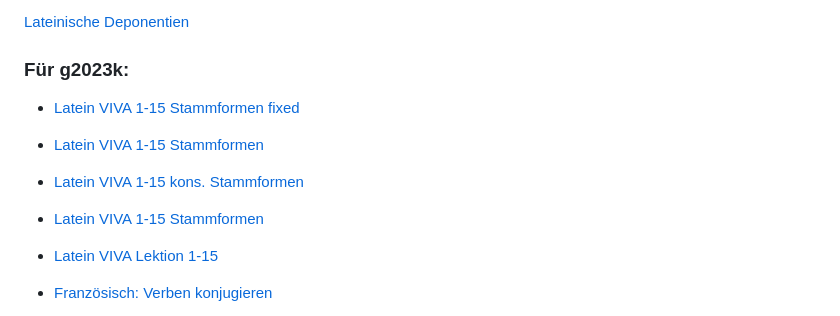
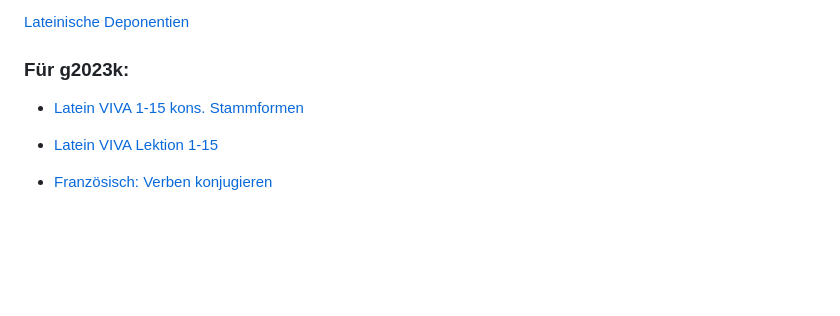
Before and after one commit to einmeterhecht/vokabeltraining, a Markdown page: README.md, the part around the change. Drawn GitHub-style; blank space fills up the shorter version.

```diff
--- a/README.md
+++ b/README.md
@@ -34,13 +34,7 @@ Dieser webbasiertes Vokabeltrainer ist für ein Lernen mit Tastatureingabe optim
 
 ### Für g2023k:
 
-- [Latein VIVA 1-15 Stammformen fixed](/vokabeltraining/abfragen?folder=g2023k&file=Latein_VIVA_1-15_Stammformen)
-
-- [Latein VIVA 1-15 Stammformen](/vokabeltraining/abfragen?folder=g2023k&file=Latein_VIVA_1-15_Stammformen)
-
 - [Latein VIVA 1-15 kons. Stammformen](/vokabeltraining/abfragen?folder=g2023k&file=Latein_VIVA_1-15_kons._Stammformen)
-
-- [Latein VIVA 1-15 Stammformen](/vokabeltraining/abfragen?folder=g2023k&file=Latein_VIVA_1-15_Stammformen)
 
 - [Latein VIVA Lektion 1-15](/vokabeltraining/abfragen?folder=g2023k&file=Latein_VIVA_Lektion_1-15)
 
```
